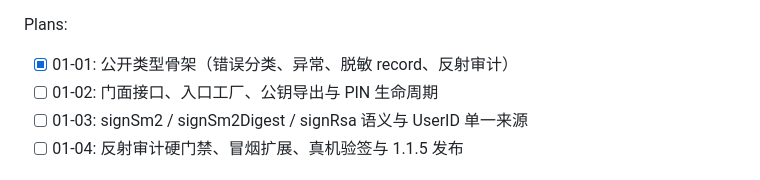
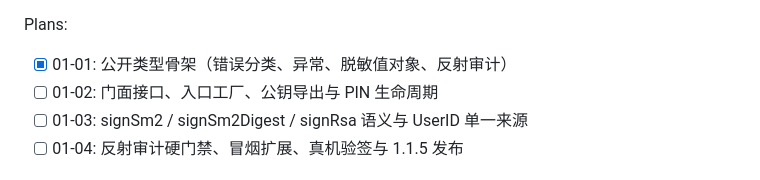
Before and after one commit to liuzhenxin/liuzx-sdf-jce, a Markdown page: .planning/ROADMAP.md, the part around the change. Drawn GitHub-style.

Commit message:
docs(01-01): fix roadmap wording for immutable value objects

```diff
--- a/.planning/ROADMAP.md
+++ b/.planning/ROADMAP.md
@@ -34,7 +34,7 @@
 **Plans**: 4 plans
 
 Plans:
-- [x] 01-01: 公开类型骨架（错误分类、异常、脱敏 record、反射审计）
+- [x] 01-01: 公开类型骨架（错误分类、异常、脱敏值对象、反射审计）
 - [ ] 01-02: 门面接口、入口工厂、公钥导出与 PIN 生命周期
 - [ ] 01-03: signSm2 / signSm2Digest / signRsa 语义与 UserID 单一来源
 - [ ] 01-04: 反射审计硬门禁、冒烟扩展、真机验签与 1.1.5 发布
```
